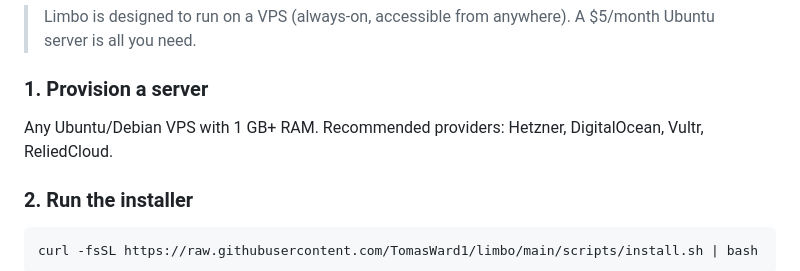
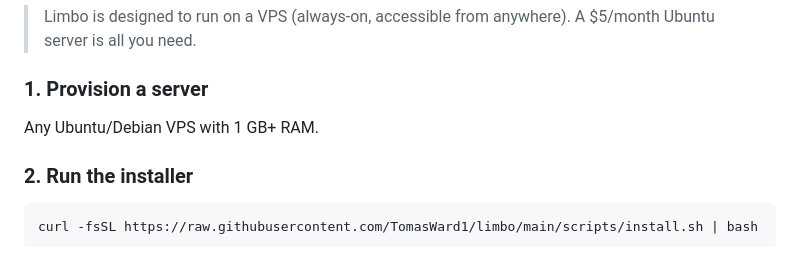
Before and after one commit to TomasWard1/limbo, a Markdown page: README.md, the part around the change. Rendered like a GitHub page.

Commit message:
docs: remove provider recommendations from README
Co-Authored-By: Claude Opus 4.6 (1M context) <noreply@anthropic.com>

```diff
--- a/README.md
+++ b/README.md
@@ -18,7 +18,7 @@ Limbo is a second brain with a conversational interface. It stores atomic notes
 
 ### 1. Provision a server
 
-Any Ubuntu/Debian VPS with 1 GB+ RAM. Recommended providers: Hetzner, DigitalOcean, Vultr, ReliedCloud.
+Any Ubuntu/Debian VPS with 1 GB+ RAM.
 
 ### 2. Run the installer
 
```
